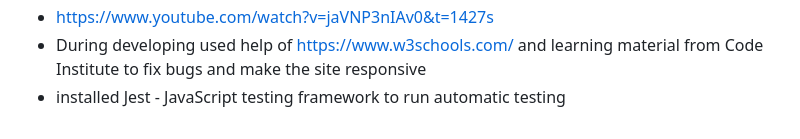
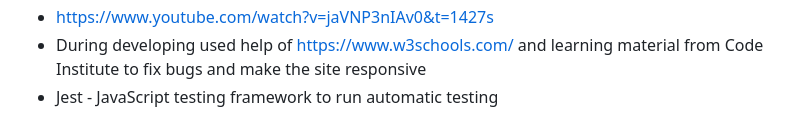
Before and after one commit to magz-dev/javascript-game, a Markdown page: README.md, the part around the change. Rendered like a GitHub page.

Commit message:
fix an error

```diff
--- a/README.md
+++ b/README.md
@@ -94,4 +94,4 @@ The live link can be found here - https://magz-dev.github.io/my-javascript-game/
 - https://www.youtube.com/watch?v=RwFeg0cEZvQ&t=996s
 - https://www.youtube.com/watch?v=jaVNP3nIAv0&t=1427s
 - During developing used help of https://www.w3schools.com/ and learning material from Code Institute to fix bugs and make the site responsive
-- installed Jest - JavaScript testing framework to run automatic testing
+- Jest - JavaScript testing framework to run automatic testing
```
